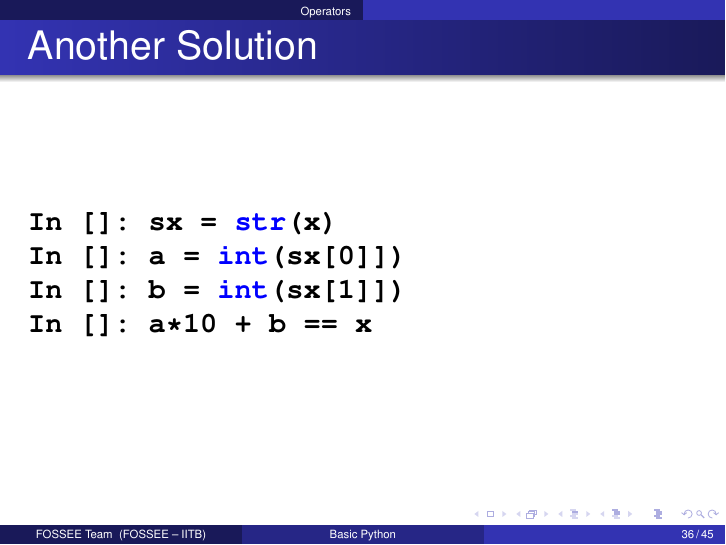
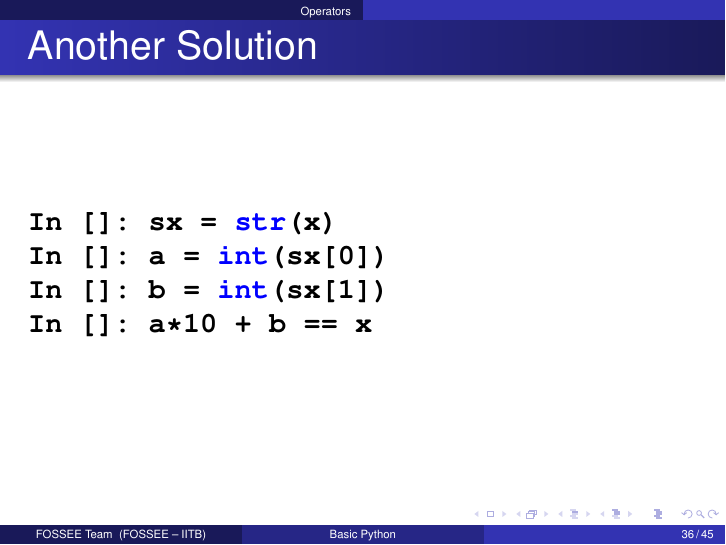
Before and after one commit to FOSSEE/python-workshops, LaTeX slides (basic_python/basics.tex): page 38 of 48. Compiled offline with pdfLaTeX.

Commit message:
Fix typo in solution.

```diff
--- a/basic_python/basics.tex
+++ b/basic_python/basics.tex
@@ -511,8 +511,8 @@ In []: a*10 + b == x
   \frametitle{Another Solution}
 \begin{lstlisting}
 In []: sx = str(x)
-In []: a = int(sx[0]])
-In []: b = int(sx[1]])
+In []: a = int(sx[0])
+In []: b = int(sx[1])
 In []: a*10 + b == x
 \end{lstlisting}
 \end{frame}
```
